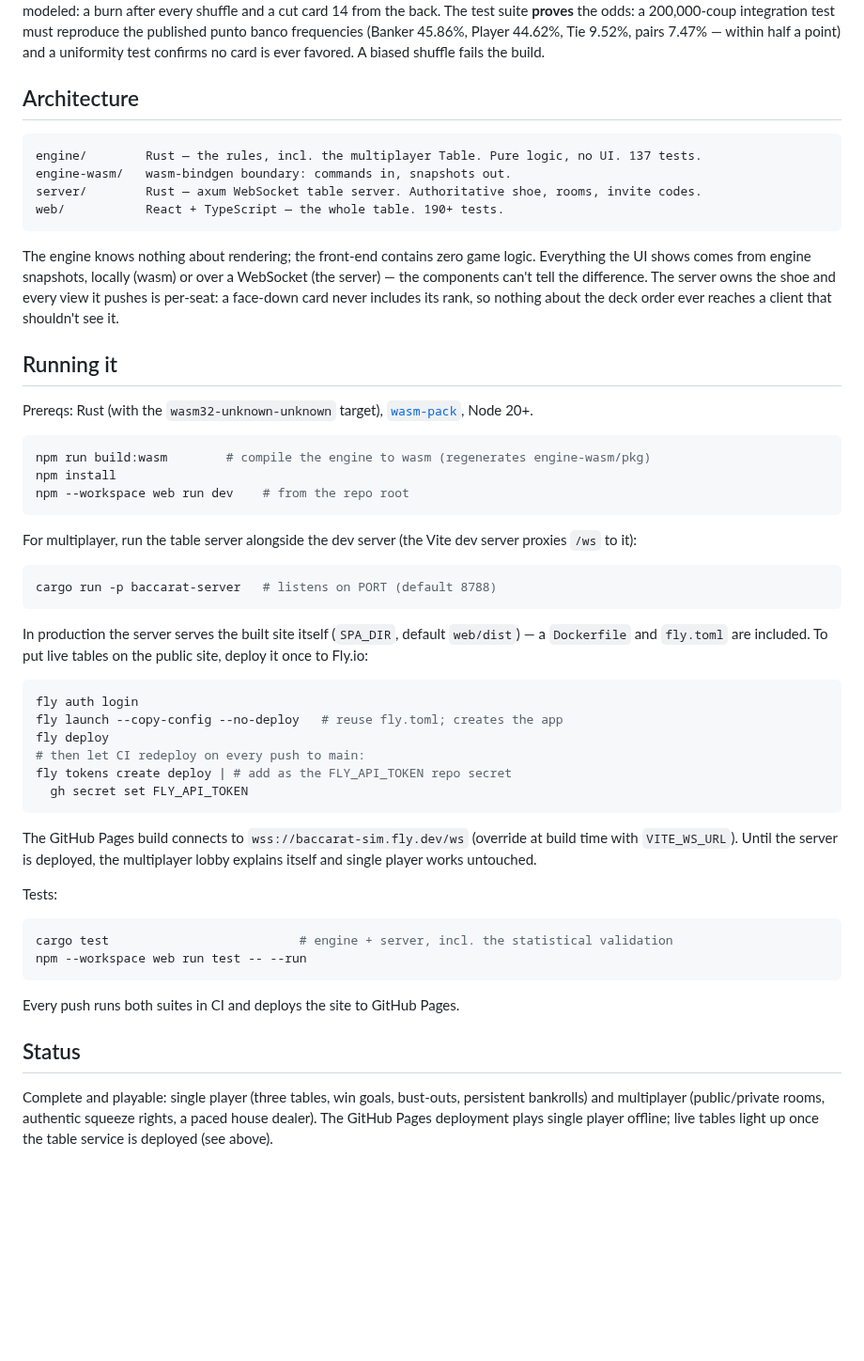
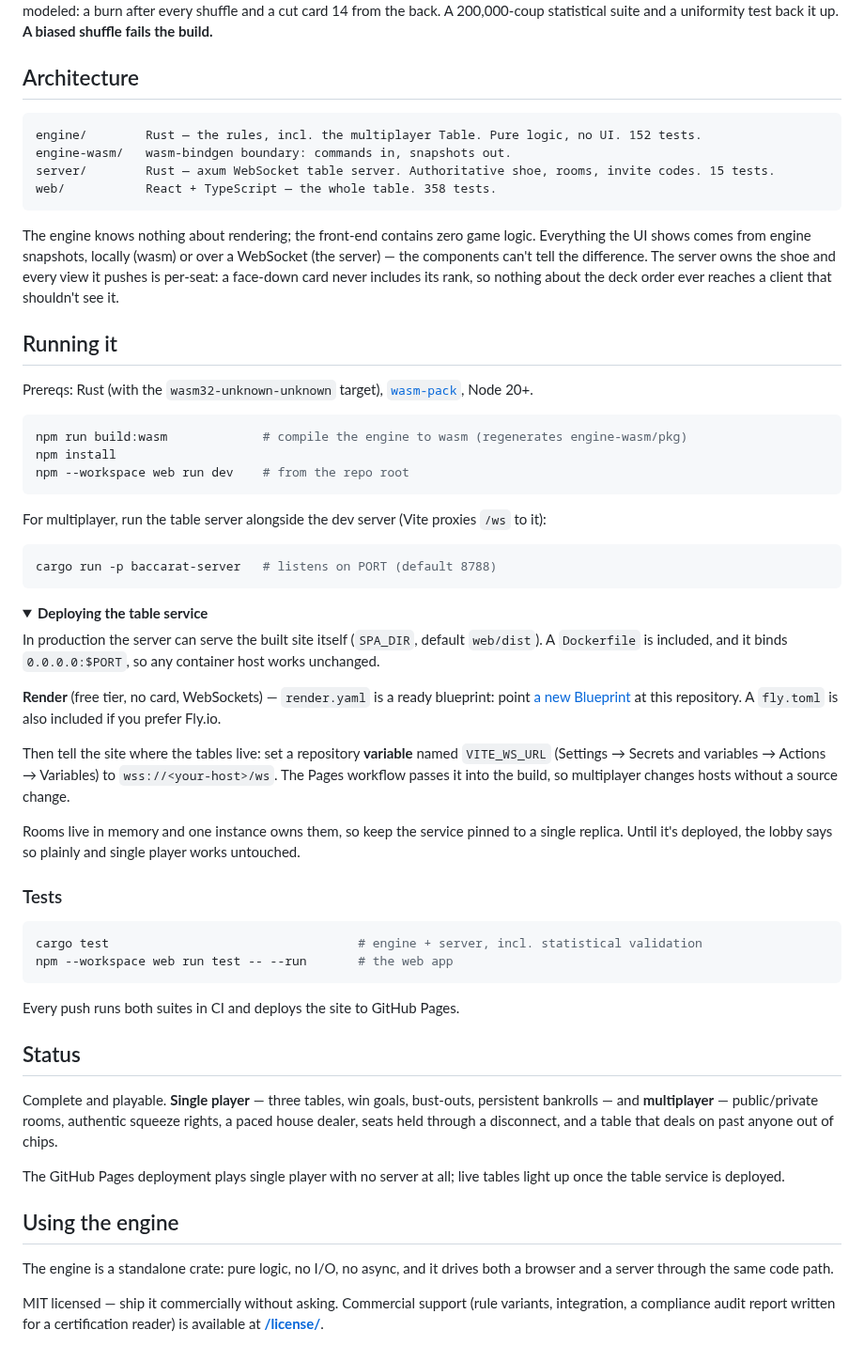
Before and after one commit to SabienNguyen/baccarat-sim, a Markdown page: README.md, the part around one of its changes. Shown at 94% size. GitHub-like rendering; folded sections open; blank space fills up the shorter version.

````diff
--- a/README.md
+++ b/README.md
@@ -51,72 +112,88 @@ The shoe is 8 decks, shuffled with Fisher–Yates over a ChaCha-based CSPRNG and
 seeded from OS entropy, with the casino rituals modeled: a burn after every
-shuffle and a cut card 14 from the back. The test suite **proves** the odds: a
-200,000-coup integration test must reproduce the published punto banco
-frequencies (Banker 45.86%, Player 44.62%, Tie 9.52%, pairs 7.47% — within half
-a point) and a uniformity test confirms no card is ever favored. A biased
-shuffle fails the build.
+shuffle and a cut card 14 from the back. A 200,000-coup statistical suite and a
+uniformity test back it up. **A biased shuffle fails the build.**
 
 ## Architecture
 
 ```
-engine/        Rust — the rules, incl. the multiplayer Table. Pure logic, no UI. 137 tests.
+engine/        Rust — the rules, incl. the multiplayer Table. Pure logic, no UI. 152 tests.
 engine-wasm/   wasm-bindgen boundary: commands in, snapshots out.
-server/        Rust — axum WebSocket table server. Authoritative shoe, rooms, invite codes.
-web/           React + TypeScript — the whole table. 190+ tests.
+server/        Rust — axum WebSocket table server. Authoritative shoe, rooms, invite codes. 15 tests.
+web/           React + TypeScript — the whole table. 358 tests.
 ```
 
 The engine knows nothing about rendering; the front-end contains zero game
 logic. Everything the UI shows comes from engine snapshots, locally (wasm) or
 over a WebSocket (the server) — the components can't tell the difference. The
 server owns the shoe and every view it pushes is per-seat: a face-down card
-never includes its rank, so nothing about the deck order ever reaches a
-client that shouldn't see it.
+never includes its rank, so nothing about the deck order ever reaches a client
+that shouldn't see it.
 
 ## Running it
 
-Prereqs: Rust (with the `wasm32-unknown-unknown` target), [`wasm-pack`](https://rustwasm.github.io/wasm-pack/), Node 20+.
+Prereqs: Rust (with the `wasm32-unknown-unknown` target),
+[`wasm-pack`](https://rustwasm.github.io/wasm-pack/), Node 20+.
 
 ```sh
-npm run build:wasm        # compile the engine to wasm (regenerates engine-wasm/pkg)
+npm run build:wasm             # compile the engine to wasm (regenerates engine-wasm/pkg)
 npm install
 npm --workspace web run dev    # from the repo root
 ```
 
-For multiplayer, run the table server alongside the dev server (the Vite dev
-server proxies `/ws` to it):
+For multiplayer, run the table server alongside the dev server (Vite proxies
+`/ws` to it):
 
 ```sh
 cargo run -p baccarat-server   # listens on PORT (default 8788)
 ```
 
-In production the server serves the built site itself (`SPA_DIR`, default
-`web/dist`) — a `Dockerfile` and `fly.toml` are included. To put live tables
-on the public site, deploy it once to Fly.io:
+<details>
+<summary><b>Deploying the table service</b></summary>
+
+In production the server can serve the built site itself (`SPA_DIR`, default
+`web/dist`). A `Dockerfile` is included, and it binds `0.0.0.0:$PORT`, so any
+container host works unchanged.
+
+**Render** (free tier, no card, WebSockets) — `render.yaml` is a ready blueprint:
+point [a new Blueprint](https://dashboard.render.com/blueprint/new) at this
+repository. A `fly.toml` is also included if you prefer Fly.io.
+
+Then tell the site where the tables live: set a repository **variable** named
+`VITE_WS_URL` (Settings → Secrets and variables → Actions → Variables) to
+`wss://<your-host>/ws`. The Pages workflow passes it into the build, so
+multiplayer changes hosts without a source change.
+
+Rooms live in memory and one instance owns them, so keep the service pinned to a
+single replica. Until it's deployed, the lobby says so plainly and single player
+works untouched.
+
+</details>
+
+### Tests
 
 ```sh
-fly auth login
-fly launch --copy-config --no-deploy   # reuse fly.toml; creates the app
-fly deploy
-# then let CI redeploy on every push to main:
-fly tokens create deploy | # add as the FLY_API_TOKEN repo secret
-  gh secret set FLY_API_TOKEN
-```
-
-The GitHub Pages build connects to `wss://baccarat-sim.fly.dev/ws` (override
-at build time with `VITE_WS_URL`). Until the server is deployed, the
-multiplayer lobby explains itself and single player works untouched.
-
-Tests:
-
-```sh
-cargo test                          # engine + server, incl. the statistical validation
-npm --workspace web run test -- --run
+cargo test                                  # engine + server, incl. statistical validation
+npm --workspace web run test -- --run       # the web app
 ```
 
 Every push runs both suites in CI and deploys the site to GitHub Pages.
 
 ## Status
 
-Complete and playable: single player (three tables, win goals, bust-outs,
-persistent bankrolls) and multiplayer (public/private rooms, authentic squeeze rights, a
-paced house dealer). The GitHub Pages deployment plays single player offline;
-live tables light up once the table service is deployed (see above).
+Complete and playable. **Single player** — three tables, win goals, bust-outs,
+persistent bankrolls — and **multiplayer** — public/private rooms, authentic
+squeeze rights, a paced house dealer, seats held through a disconnect, and a
+table that deals on past anyone out of chips.
+
+The GitHub Pages deployment plays single player with no server at all; live
+tables light up once the table service is deployed.
+
+## Using the engine
+
+The engine is a standalone crate: pure logic, no I/O, no async, and it drives
+both a browser and a server through the same code path.
+
+MIT licensed — ship it commercially without asking. Commercial support (rule
+variants, integration, a compliance audit report written for a certification
+reader) is available at
+[**/license/**](https://sabiennguyen.github.io/baccarat-sim/license/).
````
Also changed, not shown: other parts of README.md (+93 -32 lines), docs/screenshots/bonus-felt.png (added), docs/screenshots/phone.png (added), docs/screenshots/roads.png (added), docs/screenshots/table.png (added).
